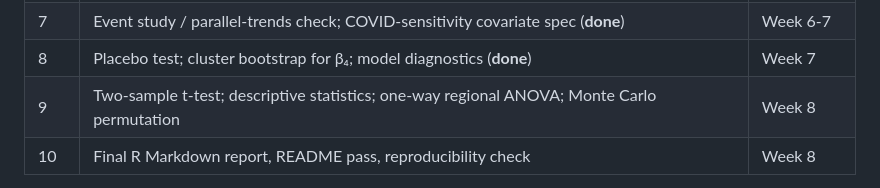
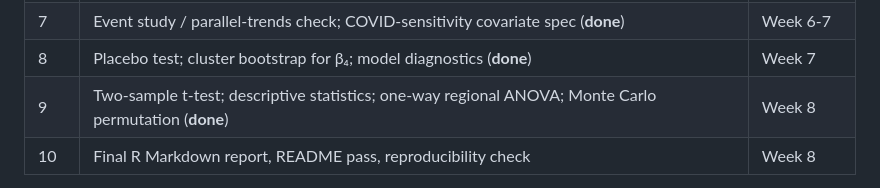
Before and after one commit to Charith-Reddy-Pareddy/min-wage-difference-in-differences-study, a Markdown page: TIMELINE.md, the part around the change. Rendered like a GitHub page.

```diff
--- a/TIMELINE.md
+++ b/TIMELINE.md
@@ -13,7 +13,7 @@ each day below is one focused commit, reviewed before moving to the next.
 | 5 | Model A (binary DiD) and Model C (exposure interaction), both industries (**done**) | Week 5 |
 | 7 | Event study / parallel-trends check; COVID-sensitivity covariate spec (**done**) | Week 6-7 |
 | 8 | Placebo test; cluster bootstrap for β₄; model diagnostics (**done**) | Week 7 |
-| 9 | Two-sample t-test; descriptive statistics; one-way regional ANOVA; Monte Carlo permutation | Week 8 |
+| 9 | Two-sample t-test; descriptive statistics; one-way regional ANOVA; Monte Carlo permutation (**done**) | Week 8 |
 | 10 | Final R Markdown report, README pass, reproducibility check | Week 8 |
 
 **Resolved:** the Day 2/3 IPUMS blocker is cleared — a real `IPUMS_API_KEY`
```
Also changed, not shown: README.md (+32 -0 lines), reports/figures/permutation_test_food_service.png (added), reports/figures/permutation_test_retail.png (added), 2 other files.
